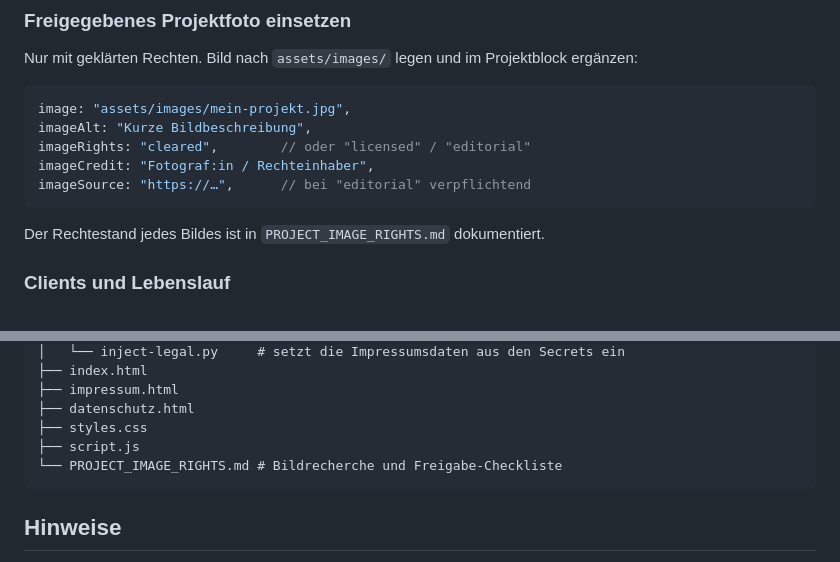
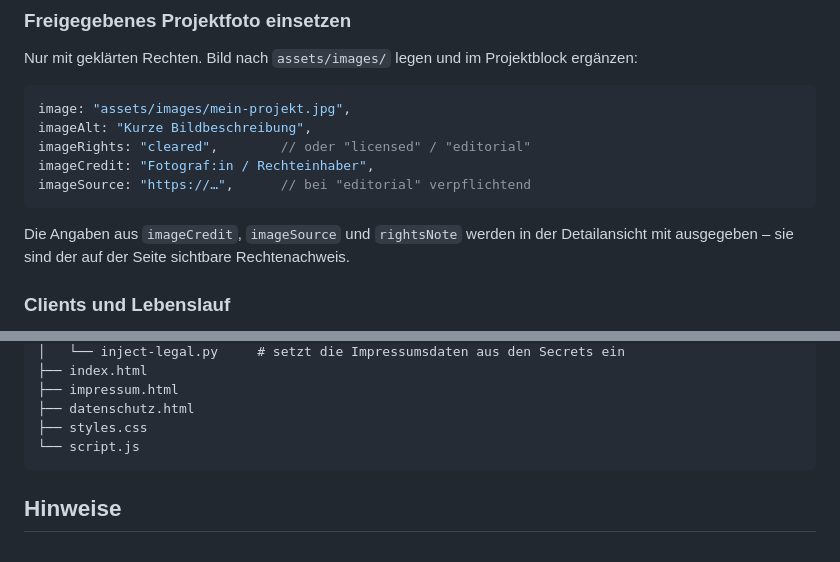
Before and after one commit to gesa-scheschonka/gesa-scheschonka.github.io, a Markdown page: README.md, 2 parts joined by grey strips. Drawn GitHub-style.

Commit message:
Remove PROJECT_IMAGE_RIGHTS.md
Drops the rights research ledger from the repository and the two README
references to it. The rights information the site actually displays lives
in content/content.js (imageCredit, imageSource, imageUsage, rightsNote)
and renders in the project detail view, so the visible attribution is
unaffected.

Co-Authored-By: Claude Sonnet 5 <noreply@anthropic.com>

````diff
--- a/README.md
+++ b/README.md
@@ -59,7 +59,8 @@ imageCredit: "Fotograf:in / Rechteinhaber",
 imageSource: "https://…",      // bei "editorial" verpflichtend
 ```
 
-Der Rechtestand jedes Bildes ist in `PROJECT_IMAGE_RIGHTS.md` dokumentiert.
+Die Angaben aus `imageCredit`, `imageSource` und `rightsNote` werden in der
+Detailansicht mit ausgegeben – sie sind der auf der Seite sichtbare Rechtenachweis.
 
 ### Clients und Lebenslauf
 
@@ -151,8 +152,7 @@ von Drittanbietern geladen.
 ├── impressum.html
 ├── datenschutz.html
 ├── styles.css
-├── script.js
-└── PROJECT_IMAGE_RIGHTS.md # Bildrecherche und Freigabe-Checkliste
+└── script.js
 ```
 
 ## Hinweise
````
